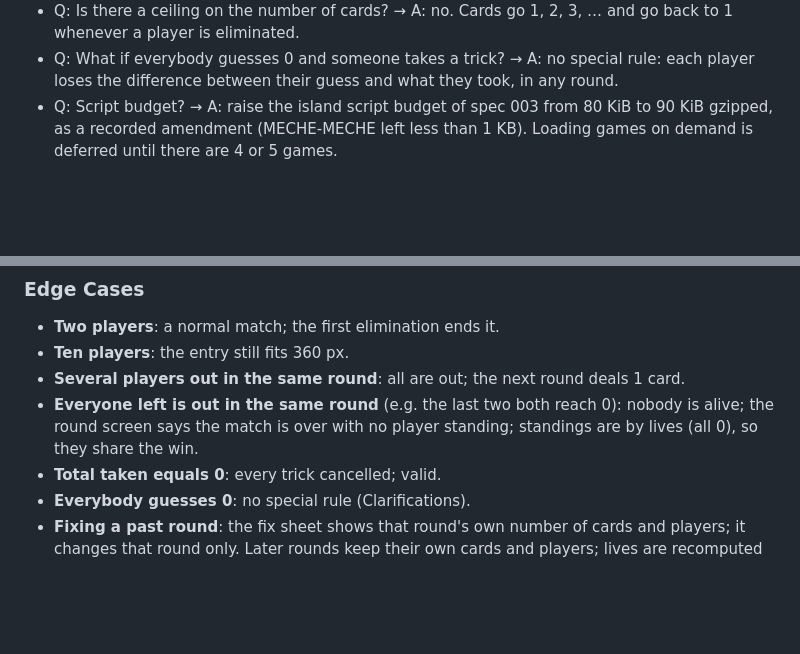
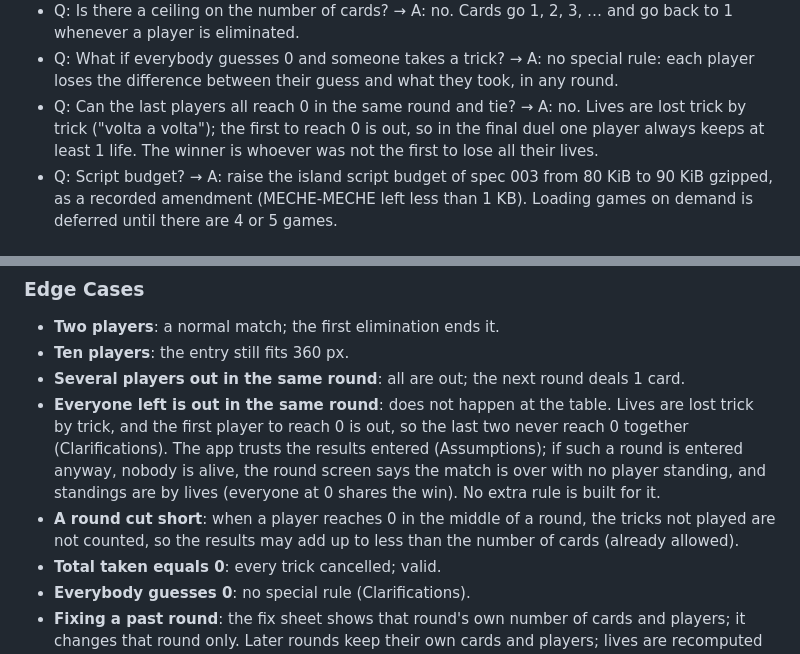
Before and after one commit to marcelojjunior/facillit-games, a Markdown page: specs/007-leva/spec.md, 2 parts joined by grey strips. GitHub-like rendering; blank space fills up the shorter version.

Commit message:
docs(specs): settle the LEVA final and apply the analysis fixes

```diff
--- a/specs/007-leva/spec.md
+++ b/specs/007-leva/spec.md
@@ -38,6 +38,10 @@ contract, not in the shell, and in a way that leaves MECHE-MECHE untouched.
 - Q: What if everybody guesses 0 and someone takes a trick? → A: no special
   rule: each player loses the difference between their guess and what they
   took, in any round.
+- Q: Can the last players all reach 0 in the same round and tie? → A: no.
+  Lives are lost trick by trick ("volta a volta"); the first to reach 0 is
+  out, so in the final duel one player always keeps at least 1 life. The
+  winner is whoever was not the first to lose all their lives.
 - Q: Script budget? → A: raise the island script budget of spec 003 from
   80 KiB to 90 KiB gzipped, as a recorded amendment (MECHE-MECHE left less than
   1 KB). Loading games on demand is deferred until there are 4 or 5 games.
@@ -156,9 +160,16 @@ players, the most of any game so far.
 - **Ten players**: the entry still fits 360 px.
 - **Several players out in the same round**: all are out; the next round deals
   1 card.
-- **Everyone left is out in the same round** (e.g. the last two both reach 0):
-  nobody is alive; the round screen says the match is over with no player
-  standing; standings are by lives (all 0), so they share the win.
+- **Everyone left is out in the same round**: does not happen at the table.
+  Lives are lost trick by trick, and the first player to reach 0 is out, so
+  the last two never reach 0 together (Clarifications). The app trusts the
+  results entered (Assumptions); if such a round is entered anyway, nobody is
+  alive, the round screen says the match is over with no player standing, and
+  standings are by lives (everyone at 0 shares the win). No extra rule is built
+  for it.
+- **A round cut short**: when a player reaches 0 in the middle of a round, the
+  tricks not played are not counted, so the results may add up to less than
+  the number of cards (already allowed).
 - **Total taken equals 0**: every trick cancelled; valid.
 - **Everybody guesses 0**: no special rule (Clarifications).
 - **Fixing a past round**: the fix sheet shows that round's own number of
```
Also changed, not shown: specs/007-leva/research.md (+9 -3 lines), specs/007-leva/tasks.md (+7 -4 lines).
